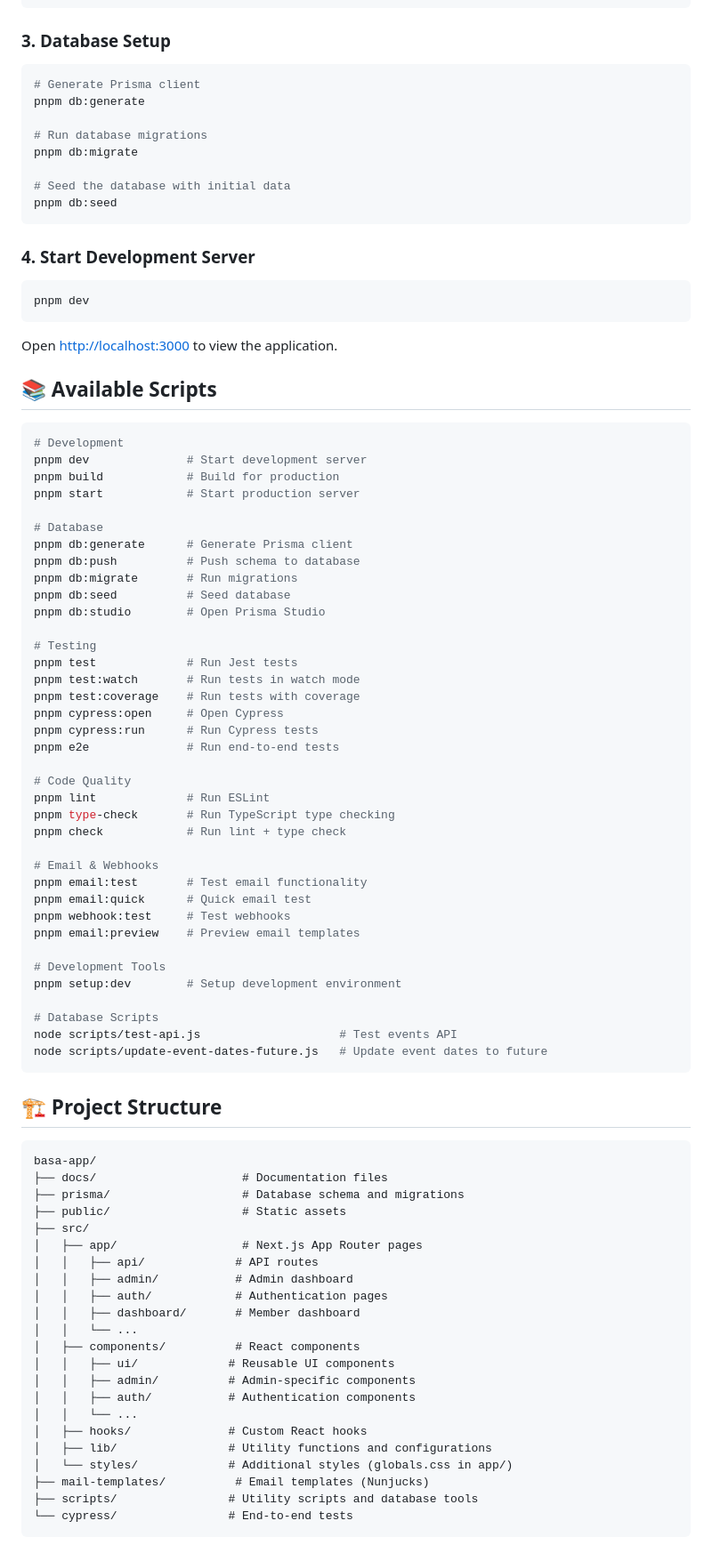
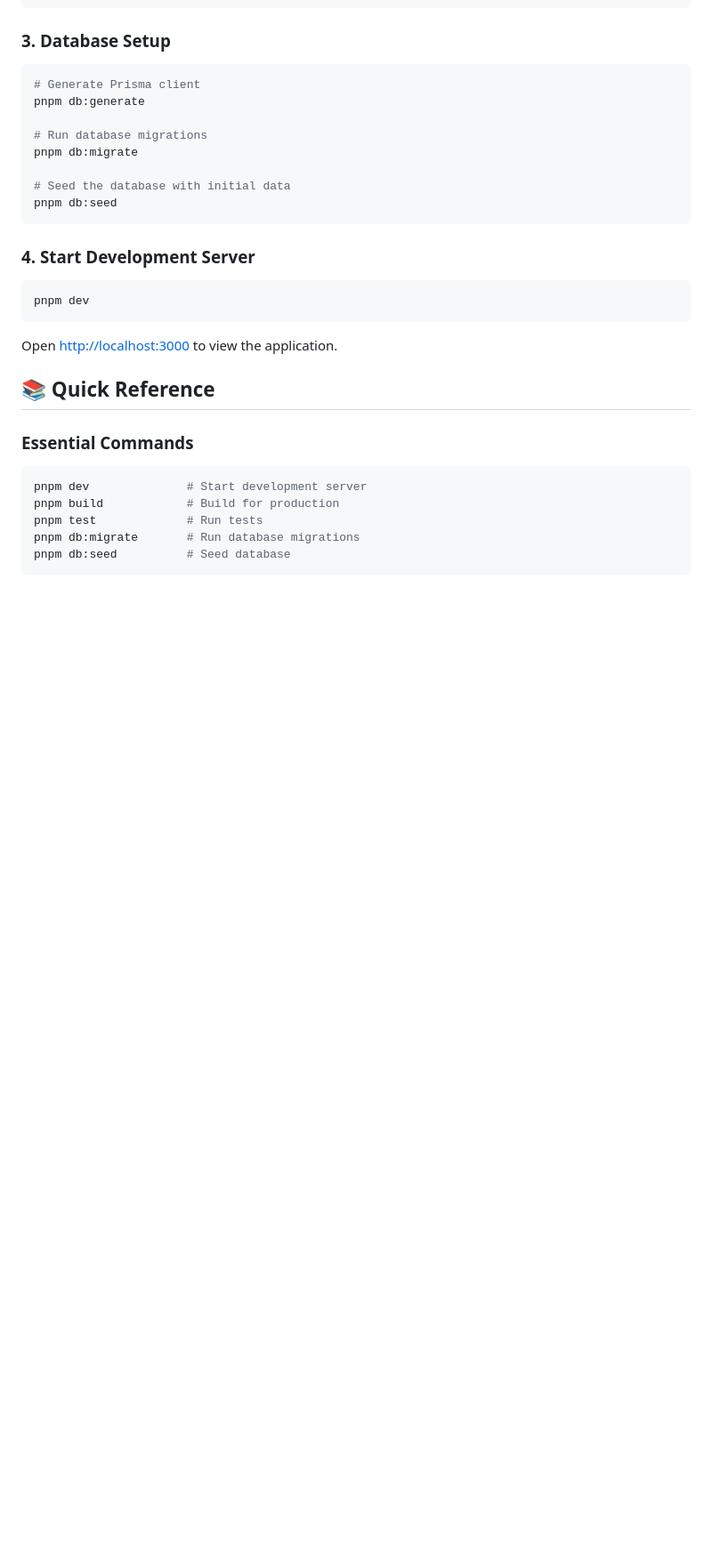
Before and after one commit to MannyJMusic/basa-app, a Markdown page: README.md, the part around one of its changes. Shown at 89% size. Drawn GitHub-style; blank space fills up the shorter version.

````diff
--- a/README.md
+++ b/README.md
@@ -85,72 +85,12 @@ pnpm dev
 
 Open [http://localhost:3000](http://localhost:3000) to view the application.
 
-## 📚 Available Scripts
+## 📚 Quick Reference
 
+### Essential Commands
 ```bash
-# Development
 pnpm dev              # Start development server
 pnpm build            # Build for production
-pnpm start            # Start production server
-
-# Database
-pnpm db:generate      # Generate Prisma client
-pnpm db:push          # Push schema to database
-pnpm db:migrate       # Run migrations
+pnpm test             # Run tests
+pnpm db:migrate       # Run database migrations
 pnpm db:seed          # Seed database
-pnpm db:studio        # Open Prisma Studio
-
-# Testing
-pnpm test             # Run Jest tests
-pnpm test:watch       # Run tests in watch mode
-pnpm test:coverage    # Run tests with coverage
-pnpm cypress:open     # Open Cypress
-pnpm cypress:run      # Run Cypress tests
-pnpm e2e              # Run end-to-end tests
-
-# Code Quality
-pnpm lint             # Run ESLint
-pnpm type-check       # Run TypeScript type checking
-pnpm check            # Run lint + type check
-
-# Email & Webhooks
-pnpm email:test       # Test email functionality
-pnpm email:quick      # Quick email test
-pnpm webhook:test     # Test webhooks
-pnpm email:preview    # Preview email templates
-
-# Development Tools
-pnpm setup:dev        # Setup development environment
-
-# Database Scripts
-node scripts/test-api.js                    # Test events API
-node scripts/update-event-dates-future.js   # Update event dates to future
-```
-
-## 🏗️ Project Structure
-
-```
-basa-app/
-├── docs/                     # Documentation files
-├── prisma/                   # Database schema and migrations
-├── public/                   # Static assets
-├── src/
-│   ├── app/                  # Next.js App Router pages
-│   │   ├── api/             # API routes
-│   │   ├── admin/           # Admin dashboard
-│   │   ├── auth/            # Authentication pages
-│   │   ├── dashboard/       # Member dashboard
-│   │   └── ...
-│   ├── components/          # React components
-│   │   ├── ui/             # Reusable UI components
-│   │   ├── admin/          # Admin-specific components
-│   │   ├── auth/           # Authentication components
-│   │   └── ...
-│   ├── hooks/              # Custom React hooks
-│   ├── lib/                # Utility functions and configurations
-│   └── styles/             # Additional styles (globals.css in app/)
-├── mail-templates/          # Email templates (Nunjucks)
-├── scripts/                # Utility scripts and database tools
-└── cypress/                # End-to-end tests
-```
-
````
Also changed, not shown: other parts of README.md (+10 -106 lines), docs/README.md (+6 -4 lines).
